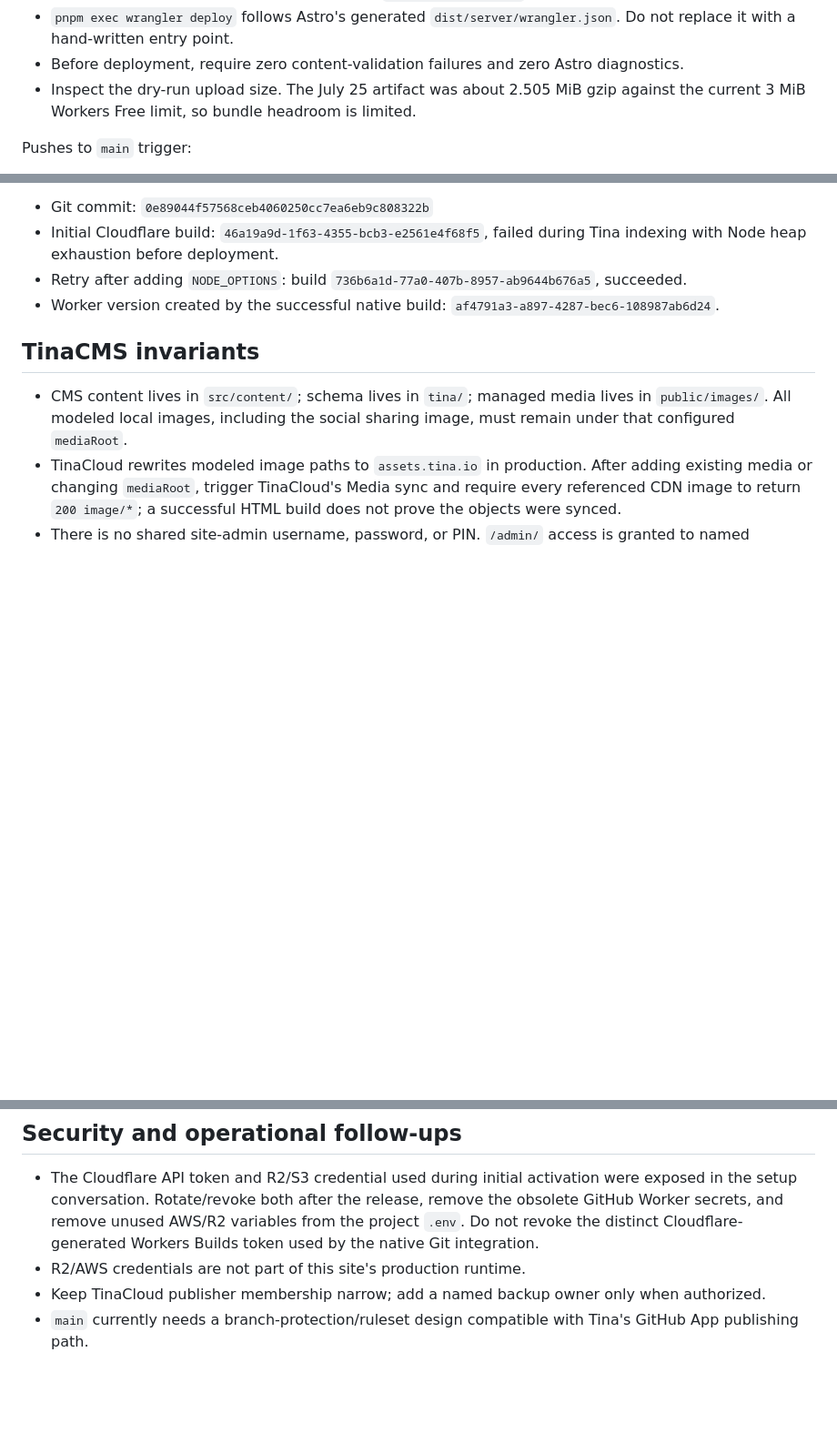
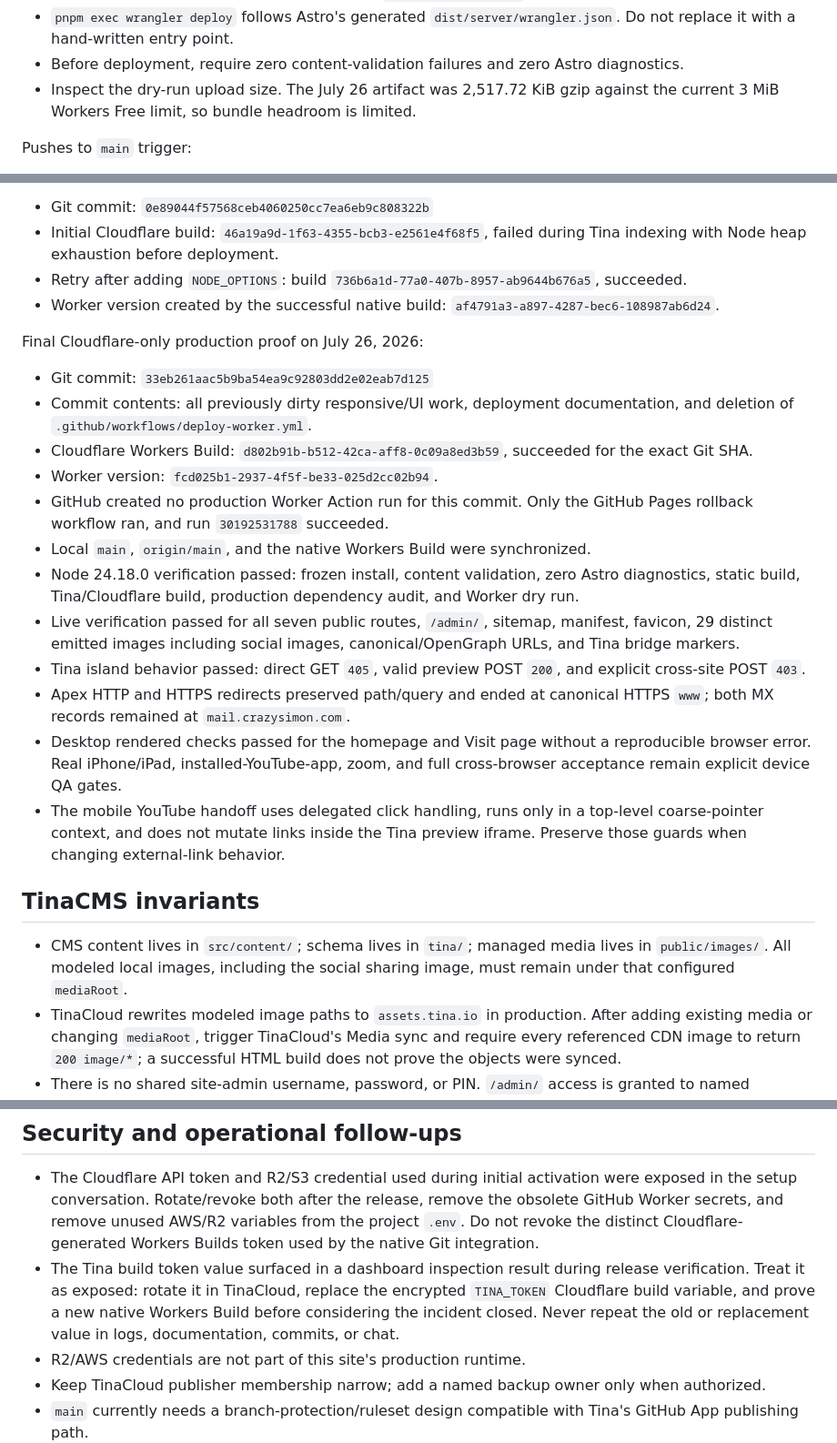
Before and after one commit to Skarath13/temple-aviv-judea, a Markdown page: AGENTS.md, 3 parts joined by grey strips. Shown at 91% size. Drawn GitHub-style; blank space fills up the shorter version.

Commit message:
Update release verification notes

```diff
--- a/AGENTS.md
+++ b/AGENTS.md
@@ -65,7 +65,8 @@ pnpm exec wrangler deploy --dry-run
 - `pnpm run build:cloudflare` is the Tina-enabled Cloudflare build. It must emit `/admin/`, the Tina bridge markers on editable pages, and the dynamic `/tina-island/[name]` route.
 - `pnpm exec wrangler deploy` follows Astro's generated `dist/server/wrangler.json`. Do not replace it with a hand-written entry point.
 - Before deployment, require zero content-validation failures and zero Astro diagnostics.
-- Inspect the dry-run upload size. The July 25 artifact was about 2.505 MiB gzip against the current 3 MiB Workers Free limit, so bundle headroom is limited.
+- Inspect the dry-run upload size. The July 26 artifact was 2,517.72 KiB gzip
+  against the current 3 MiB Workers Free limit, so bundle headroom is limited.
 
 Pushes to `main` trigger:
 
@@ -110,6 +111,35 @@ Native integration proof on July 26, 2026:
   `736b6a1d-77a0-407b-8957-ab9644b676a5`, succeeded.
 - Worker version created by the successful native build:
   `af4791a3-a897-4287-bec6-108987ab6d24`.
+
+Final Cloudflare-only production proof on July 26, 2026:
+
+- Git commit: `33eb261aac5b9ba54ea9c92803dd2e02eab7d125`
+- Commit contents: all previously dirty responsive/UI work, deployment
+  documentation, and deletion of `.github/workflows/deploy-worker.yml`.
+- Cloudflare Workers Build:
+  `d802b91b-b512-42ca-aff8-0c09a8ed3b59`, succeeded for the exact Git SHA.
+- Worker version:
+  `fcd025b1-2937-4f5f-be33-025d2cc02b94`.
+- GitHub created no production Worker Action run for this commit. Only the
+  GitHub Pages rollback workflow ran, and run `30192531788` succeeded.
+- Local `main`, `origin/main`, and the native Workers Build were synchronized.
+- Node 24.18.0 verification passed: frozen install, content validation, zero
+  Astro diagnostics, static build, Tina/Cloudflare build, production dependency
+  audit, and Worker dry run.
+- Live verification passed for all seven public routes, `/admin/`, sitemap,
+  manifest, favicon, 29 distinct emitted images including social images,
+  canonical/OpenGraph URLs, and Tina bridge markers.
+- Tina island behavior passed: direct GET `405`, valid preview POST `200`, and
+  explicit cross-site POST `403`.
+- Apex HTTP and HTTPS redirects preserved path/query and ended at canonical
+  HTTPS `www`; both MX records remained at `mail.crazysimon.com`.
+- Desktop rendered checks passed for the homepage and Visit page without a
+  reproducible browser error. Real iPhone/iPad, installed-YouTube-app, zoom, and
+  full cross-browser acceptance remain explicit device QA gates.
+- The mobile YouTube handoff uses delegated click handling, runs only in a
+  top-level coarse-pointer context, and does not mutate links inside the Tina
+  preview iframe. Preserve those guards when changing external-link behavior.
 
 ## TinaCMS invariants
 
@@ -178,6 +208,11 @@ Keep the prior Worker version and GitHub Pages deployment available through the
   remove the obsolete GitHub Worker secrets, and remove unused AWS/R2 variables
   from the project `.env`. Do not revoke the distinct Cloudflare-generated
   Workers Builds token used by the native Git integration.
+- The Tina build token value surfaced in a dashboard inspection result during
+  release verification. Treat it as exposed: rotate it in TinaCloud, replace
+  the encrypted `TINA_TOKEN` Cloudflare build variable, and prove a new native
+  Workers Build before considering the incident closed. Never repeat the old or
+  replacement value in logs, documentation, commits, or chat.
 - R2/AWS credentials are not part of this site's production runtime.
 - Keep TinaCloud publisher membership narrow; add a named backup owner only when authorized.
 - `main` currently needs a branch-protection/ruleset design compatible with Tina's GitHub App publishing path.
```
